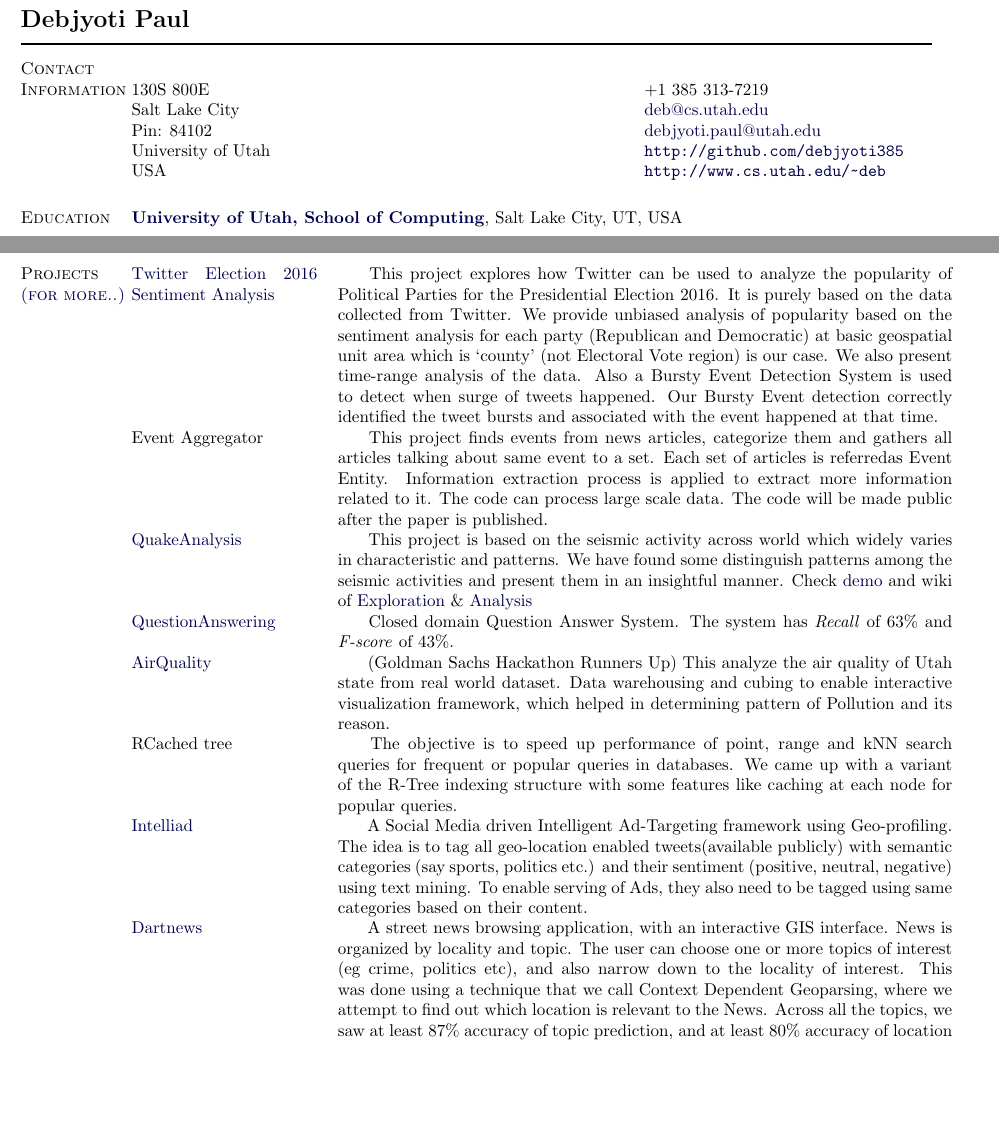
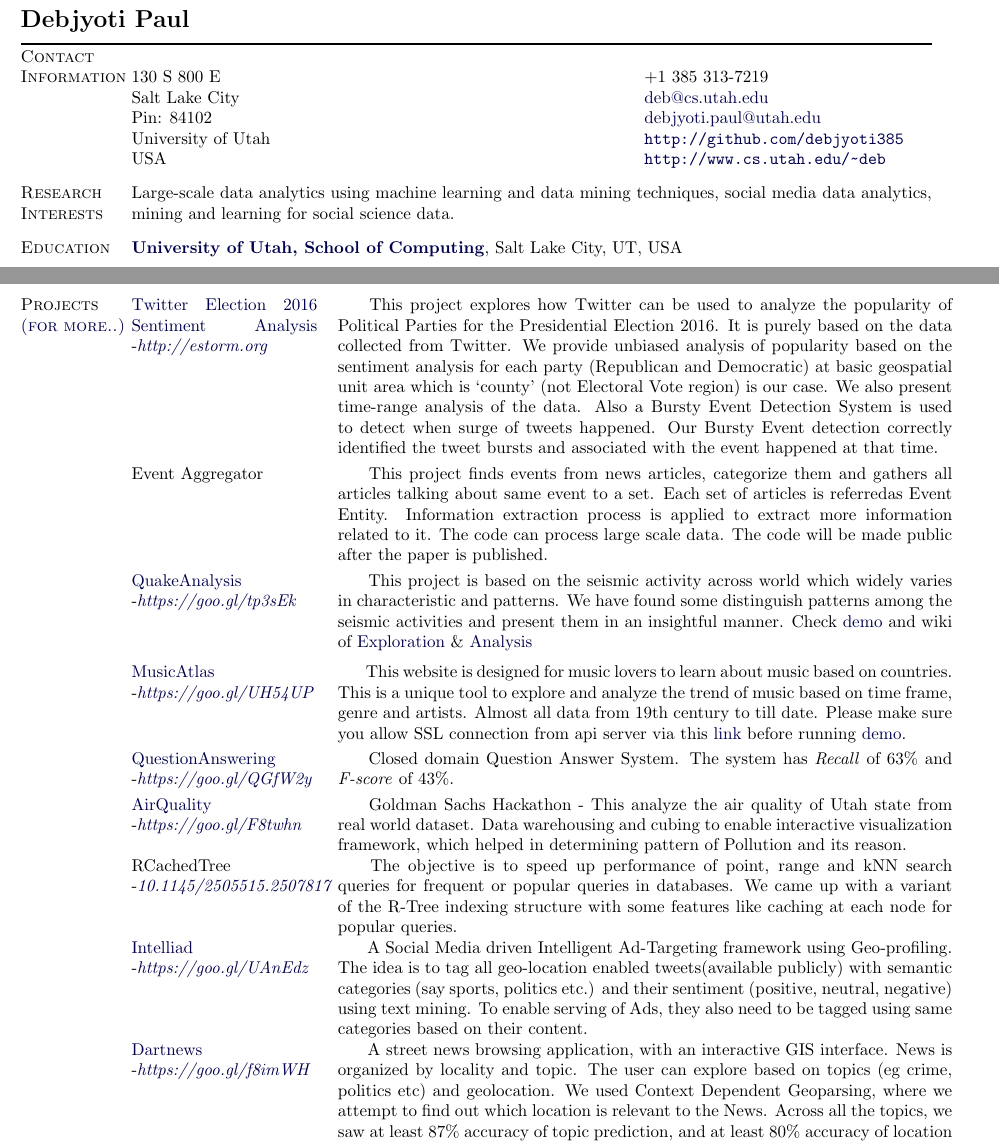
Before and after one commit to debjyoti385/resume, a LaTeX CV (two_page_cv.tex): two parts of pages 1 and 2 of 2, joined at a grey line, cut so that both start at the same text, the shorter picture padded with empty space. Compiled offline with pdfLaTeX.

Commit message:
updated 5th dec 2016

```diff
--- a/two_page_cv.tex
+++ b/two_page_cv.tex
@@ -158,7 +158,7 @@
 % empty lines allows for the function of the first example with the
 % readability of the second example.
 \renewcommand{\section}[2]%
-        {\pagebreak[2]\vspace{1.3\baselineskip}%
+        {\pagebreak[2]\vspace{0.7\baselineskip}%
          \phantomsection\addcontentsline{toc}{section}{#1}%
          \hspace{0in}%
          \marginpar{
@@ -216,7 +216,7 @@
 %
 
 \begin{tabular}[t]{@{}p{\textwidth-\rcollength}p{\rcollength}}
-130S 800E  &  +1 385 313-7219  \\
+130 S 800 E  &  +1 385 313-7219  \\
  Salt Lake City   &  \href{mailto:deb@cs.utah.edu}{deb@cs.utah.edu}\\
  Pin: 84102  &  \href{mailto:debjyoti.paul@utah.edu}{debjyoti.paul@utah.edu} \\
         University of Utah & \href{https://github.com/debjyoti385}{\url{http://github.com/debjyoti385}} \\
@@ -224,10 +224,11 @@
 \end{tabular}
 
 
-%\section{Research Interests}
-%%
-%Databases, Big Data, Data mining, Distributed Systems, Indexing and searching in Databases, Cloud environment \& architecture
-%%
+\section{Research Interests}
+%
+Large-scale data analytics using machine learning and data mining techniques, social media data analytics, mining and
+learning for social science data.
+%
 
 \section{Education}
 %
@@ -349,14 +350,15 @@ M.Tech Thesis, Advisor: \href{http://www.cse.iitk.ac.in/users/ska}{Late Dr. Sanj
 
 \section{Projects \href{https://www.cs.utah.edu/~deb/research.php}{(for more..)}}
 \begin{tabular}[t]{@{}p{\textwidth-\rcollength-180pt}p{\rcollength+180pt}}
-        \href{http://estorm.org}{Twitter Election 2016 Sentiment Analysis} & \hspace{0.5cm} This project explores how Twitter can be used to analyze the popularity of Political Parties for the Presidential Election 2016. It is purely based on the data collected from Twitter. We provide unbiased analysis of popularity based on the sentiment analysis for each party (Republican and Democratic) at basic geospatial unit area which is `county' (not Electoral Vote region) is our case. We also present time-range analysis of the data. Also a Bursty Event Detection System is used to detect when surge of tweets happened. Our Bursty Event detection correctly identified the tweet bursts and associated with the event happened at that time. \\
-         Event Aggregator & \hspace{0.5cm}  This project finds events from news articles, categorize them and gathers all articles talking about same event to a set. Each set of articles is referredas Event Entity. Information extraction process is applied to extract more information related to it. The code can process large scale data. The code will be made public after the paper is published.  \\
-        \href{https://bitbucket.org/debjyotipaul385/quakeanalysis/wiki/Home}{QuakeAnalysis} & \hspace{0.5cm}  This project is based on the seismic activity across world which widely varies in characteristic and patterns. We have found some distinguish patterns among the seismic activities and present them in an insightful manner. Check \href{http://db03.cs.utah.edu:9000/}{demo} and wiki of \href{https://bitbucket.org/debjyotipaul385/quakeanalysis/wiki/Exploration}{Exploration} \& \href{https://bitbucket.org/debjyotipaul385/quakeanalysis/wiki/Analysis}{Analysis}\\
-        \href{https://github.com/debjyoti385/QuestionAnswerNLP}{QuestionAnswering} & \hspace{0.5cm}  Closed domain Question Answer System. The system has \emph{Recall} of  63\% and \emph{F-score} of 43\%.   \\
-    \href{http://debjyoti385.github.io/AirQuality/}{AirQuality} & \hspace{0.5cm}  (Goldman Sachs Hackathon Runners Up) This analyze the air quality of Utah state from real world dataset. Data warehousing and cubing to enable interactive visualization framework, which helped in determining pattern of Pollution and its reason. \\
-   RCached tree & \hspace{0.5cm}  The objective is to speed up performance of point, range and kNN search queries for frequent or popular queries in databases. We came up with a variant of the R-Tree indexing structure with some features like caching at each node for popular queries.\\
-        \href{http://github.com/debjyoti385/intelliad}{Intelliad} & \hspace{0.5cm} A Social Media driven Intelligent Ad-Targeting framework using Geo-profiling. The idea is to tag all geo-location enabled tweets(available publicly) with semantic categories (say sports, politics etc.) and their sentiment (positive, neutral, negative) using text mining. To enable serving of Ads, they also need to be tagged using same categories based on their content. \\
-        \href{http://github.com/debjyoti385/dartnews}{Dartnews}   & \hspace{0.5cm} A street news browsing application, with an interactive GIS interface. News is organized by locality and topic. The user can choose one or more topics of interest (eg crime, politics etc), and also narrow down to the locality of interest. This was done using a technique that we call Context Dependent Geoparsing, where we attempt to find out which location is relevant to the News. Across all the topics, we saw at least 87\% accuracy of topic prediction, and at least 80\% accuracy of location prediction.\\
+        \href{http://estorm.org}{Twitter Election 2016 Sentiment Analysis} -\href{http://estorm.org}{\textit{http://estorm.org}} & \hspace{0.5cm} This project explores how Twitter can be used to analyze the popularity of Political Parties for the Presidential Election 2016. It is purely based on the data collected from Twitter. We provide unbiased analysis of popularity based on the sentiment analysis for each party (Republican and Democratic) at basic geospatial unit area which is `county' (not Electoral Vote region) is our case. We also present time-range analysis of the data. Also a Bursty Event Detection System is used to detect when surge of tweets happened. Our Bursty Event detection correctly identified the tweet bursts and associated with the event happened at that time. \\[0.1cm]
+         Event Aggregator & \hspace{0.5cm}  This project finds events from news articles, categorize them and gathers all articles talking about same event to a set. Each set of articles is referredas Event Entity. Information extraction process is applied to extract more information related to it. The code can process large scale data. The code will be made public after the paper is published.  \\[0.1cm]
+        \href{https://bitbucket.org/debjyotipaul385/quakeanalysis/wiki/Home}{QuakeAnalysis} -\href{https://goo.gl/tp3sEk}{\textit{https://goo.gl/tp3sEk}} & \hspace{0.5cm}  This project is based on the seismic activity across world which widely varies in characteristic and patterns. We have found some distinguish patterns among the seismic activities and present them in an insightful manner. Check \href{http://db03.cs.utah.edu:9000/}{demo} and wiki of \href{https://bitbucket.org/debjyotipaul385/quakeanalysis/wiki/Exploration}{Exploration} \& \href{https://bitbucket.org/debjyotipaul385/quakeanalysis/wiki/Analysis}{Analysis}\\[0.2cm]
+        \href{https://musicatlas.github.io/}{MusicAtlas} -\href{https://goo.gl/UH54UP}{\textit{https://goo.gl/UH54UP}} & \hspace{0.5cm}  This website is designed for music lovers to learn about music based on countries. This is a unique tool to explore and analyze the trend of music based on time frame, genre and artists. Almost all data from 19th century to till date. Please make sure you allow SSL connection from api server via this \href{https://db03.cs.utah.edu:8181/api/country_track}{link} before running \href{https://musicatlas.github.io/musicatlas/}{demo}.\\[0.1cm]
+        \href{https://github.com/debjyoti385/QuestionAnswerNLP}{QuestionAnswering} -\href{https://goo.gl/QGfW2y}{\textit{https://goo.gl/QGfW2y}} & \hspace{0.5cm}  Closed domain Question Answer System. The system has \emph{Recall} of  63\% and \emph{F-score} of 43\%.   \\[0.1cm]
+        \href{http://debjyoti385.github.io/AirQuality/}{AirQuality} -\href{https://goo.gl/F8twhn}{\textit{https://goo.gl/F8twhn}}  & \hspace{0.5cm}  Goldman Sachs Hackathon - This analyze the air quality of Utah state from real world dataset. Data warehousing and cubing to enable interactive visualization framework, which helped in determining pattern of Pollution and its reason. \\
+        RCachedTree -\href{https://doi.org/10.1145/2505515.2507817}{\textit{10.1145/2505515.2507817}} & \hspace{0.5cm}  The objective is to speed up performance of point, range and kNN search queries for frequent or popular queries in databases. We came up with a variant of the R-Tree indexing structure with some features like caching at each node for popular queries.\\
+        \href{http://github.com/debjyoti385/intelliad}{Intelliad} -\href{https://goo.gl/UAnEdz}{\textit{https://goo.gl/UAnEdz}} & \hspace{0.5cm} A Social Media driven Intelligent Ad-Targeting framework using Geo-profiling. The idea is to tag all geo-location enabled tweets(available publicly) with semantic categories (say sports, politics etc.) and their sentiment (positive, neutral, negative) using text mining. To enable serving of Ads, they also need to be tagged using same categories based on their content. \\
+        \href{http://github.com/debjyoti385/dartnews}{Dartnews} -\href{https://goo.gl/f8imWH}{\textit{https://goo.gl/f8imWH}}  & \hspace{0.5cm} A street news browsing application, with an interactive GIS interface. News is organized by locality and topic. The user can explore based on topics (eg crime, politics etc) and geolocation. We used Context Dependent Geoparsing, where we attempt to find out which location is relevant to the News. Across all the topics, we saw at least 87\% accuracy of topic prediction, and at least 80\% accuracy of location prediction.\\
 %       \href{http://metonym.in}{Metonym (metonym.in)} & \hspace{1cm}  A synonym based vocabulary learner website built with d3.js, php and dropwizard framework at the backend. For demo use username: "demo" \& password: "12345678"  \\
 %Elliptic Curve Diffie-Hellman Key Agreement Protocol    & We here proposed an efficient Elliptic curve Diffie-Hellman two-party key agreement protocol using public key authentication based on Elliptic Curve Group. We presented an improved version of that protocol which uses Converse of Fermat’s theorem with eliminated charmichael numbers. Also efficiently generating primitive roots for D-H key.\\
 %Real time discrimination of Speech and Music & Real-time speaker segmentation is required in many applications, such as speaker tracking in real- time news-video segmentation and classification, or real-time speaker adapted speech. After feature extraction, using Low Short Term Energy Ratio (LSTER) the input digital audio stream is classified into speech and music. Here we have used DSK6713 Digital Signal Processing Kit.\\
```
